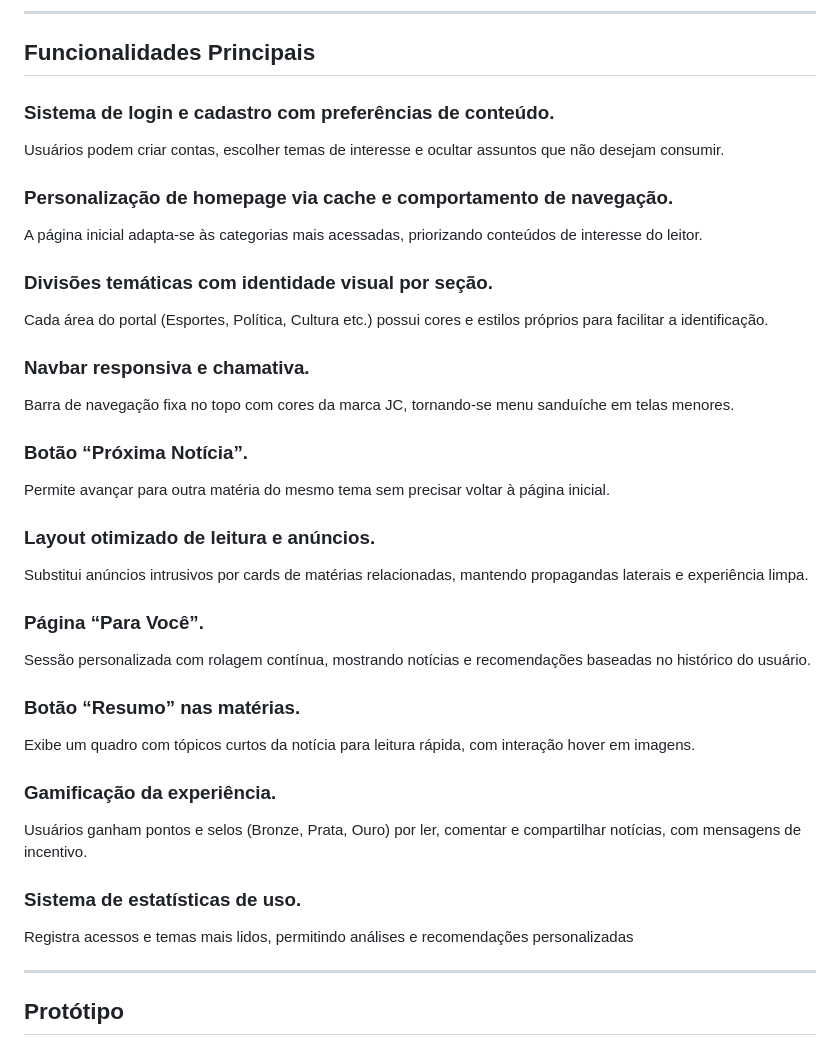
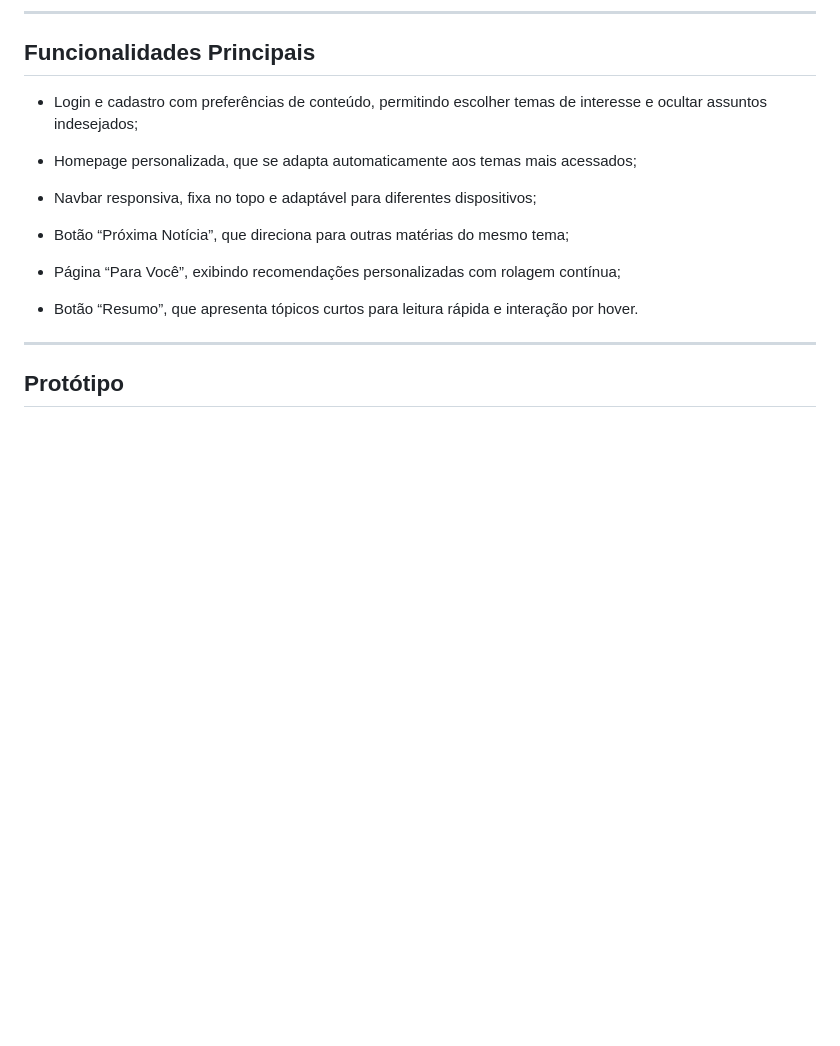
Before and after one commit to danielProcopio15/projeto2-FDS, a Markdown page: README.md, the part around one of its changes. GitHub-like rendering; blank space fills up the shorter version.

```diff
--- a/README.md
+++ b/README.md
@@ -10,35 +10,18 @@ O projeto foi inspirado em metodologias ágeis e no uso de histórias do usuári
 
 ## Funcionalidades Principais
 
-### Sistema de login e cadastro com preferências de conteúdo.
-Usuários podem criar contas, escolher temas de interesse e ocultar assuntos que não desejam consumir.
+- Login e cadastro com preferências de conteúdo, permitindo escolher temas de interesse e ocultar assuntos indesejados;
 
-### Personalização de homepage via cache e comportamento de navegação.
-A página inicial adapta-se às categorias mais acessadas, priorizando conteúdos de interesse do leitor.
+- Homepage personalizada, que se adapta automaticamente aos temas mais acessados;
 
-### Divisões temáticas com identidade visual por seção.
-Cada área do portal (Esportes, Política, Cultura etc.) possui cores e estilos próprios para facilitar a identificação.
+- Navbar responsiva, fixa no topo e adaptável para diferentes dispositivos;
 
-### Navbar responsiva e chamativa.
-Barra de navegação fixa no topo com cores da marca JC, tornando-se menu sanduíche em telas menores.
+- Botão “Próxima Notícia”, que direciona para outras matérias do mesmo tema;
 
-### Botão “Próxima Notícia”.
-Permite avançar para outra matéria do mesmo tema sem precisar voltar à página inicial.
+- Página “Para Você”, exibindo recomendações personalizadas com rolagem contínua;
 
-### Layout otimizado de leitura e anúncios.
-Substitui anúncios intrusivos por cards de matérias relacionadas, mantendo propagandas laterais e experiência limpa.
+- Botão “Resumo”, que apresenta tópicos curtos para leitura rápida e interação por hover.
 
-### Página “Para Você”.
-Sessão personalizada com rolagem contínua, mostrando notícias e recomendações baseadas no histórico do usuário.
-
-### Botão “Resumo” nas matérias.
-Exibe um quadro com tópicos curtos da notícia para leitura rápida, com interação hover em imagens.
-
-### Gamificação da experiência.
-Usuários ganham pontos e selos (Bronze, Prata, Ouro) por ler, comentar e compartilhar notícias, com mensagens de incentivo.
-
-### Sistema de estatísticas de uso.
-Registra acessos e temas mais lidos, permitindo análises e recomendações personalizadas
 
 ---
 ## Protótipo
```
Also changed, not shown: other parts of README.md (+0 -133 lines).
